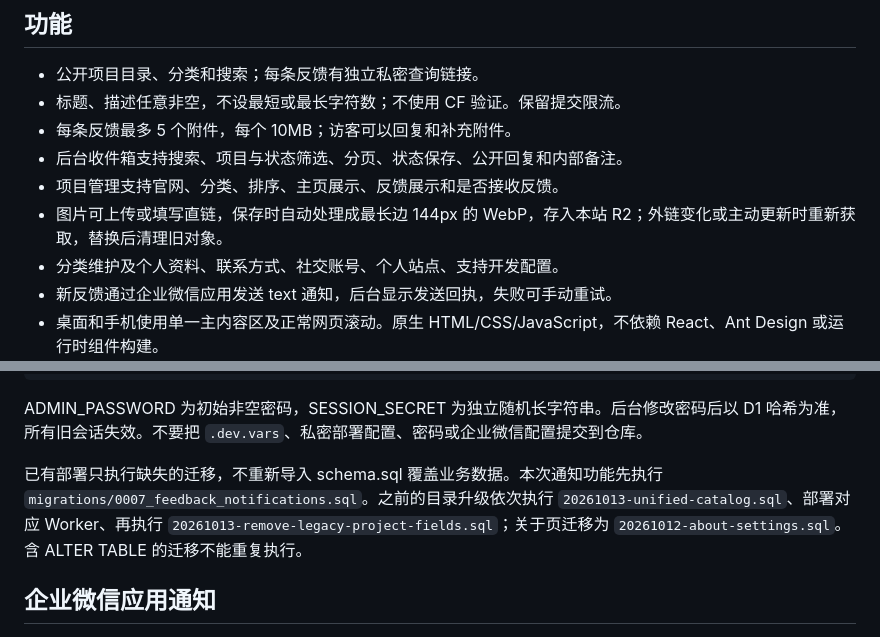
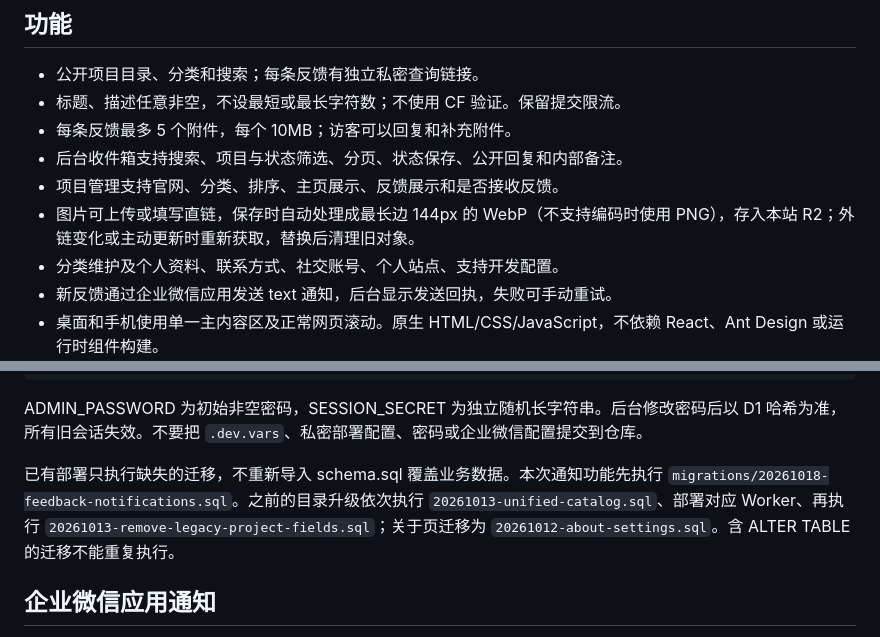
Before and after one commit to 5hux1n/pingme, a Markdown page: README.md, 2 parts joined by grey strips. Drawn GitHub-style.

Commit message:
Align documented notification migration path with the published file

```diff
--- a/README.md
+++ b/README.md
@@ -9,7 +9,7 @@
 - 每条反馈最多 5 个附件，每个 10MB；访客可以回复和补充附件。
 - 后台收件箱支持搜索、项目与状态筛选、分页、状态保存、公开回复和内部备注。
 - 项目管理支持官网、分类、排序、主页展示、反馈展示和是否接收反馈。
-- 图片可上传或填写直链，保存时自动处理成最长边 144px 的 WebP，存入本站 R2；外链变化或主动更新时重新获取，替换后清理旧对象。
+- 图片可上传或填写直链，保存时自动处理成最长边 144px 的 WebP（不支持编码时使用 PNG），存入本站 R2；外链变化或主动更新时重新获取，替换后清理旧对象。
 - 分类维护及个人资料、联系方式、社交账号、个人站点、支持开发配置。
 - 新反馈通过企业微信应用发送 text 通知，后台显示发送回执，失败可手动重试。
 - 桌面和手机使用单一主内容区及正常网页滚动。原生 HTML/CSS/JavaScript，不依赖 React、Ant Design 或运行时组件构建。
@@ -39,7 +39,7 @@ npm run deploy
 
 ADMIN_PASSWORD 为初始非空密码，SESSION_SECRET 为独立随机长字符串。后台修改密码后以 D1 哈希为准，所有旧会话失效。不要把 `.dev.vars`、私密部署配置、密码或企业微信配置提交到仓库。
 
-已有部署只执行缺失的迁移，不重新导入 schema.sql 覆盖业务数据。本次通知功能先执行 `migrations/0007_feedback_notifications.sql`。之前的目录升级依次执行 `20261013-unified-catalog.sql`、部署对应 Worker、再执行 `20261013-remove-legacy-project-fields.sql`；关于页迁移为 `20261012-about-settings.sql`。含 ALTER TABLE 的迁移不能重复执行。
+已有部署只执行缺失的迁移，不重新导入 schema.sql 覆盖业务数据。本次通知功能先执行 `migrations/20261018-feedback-notifications.sql`。之前的目录升级依次执行 `20261013-unified-catalog.sql`、部署对应 Worker、再执行 `20261013-remove-legacy-project-fields.sql`；关于页迁移为 `20261012-about-settings.sql`。含 ALTER TABLE 的迁移不能重复执行。
 
 ## 企业微信应用通知
 
```
Also changed, not shown: docs/ADMIN-API.md (+1 -1 lines).
